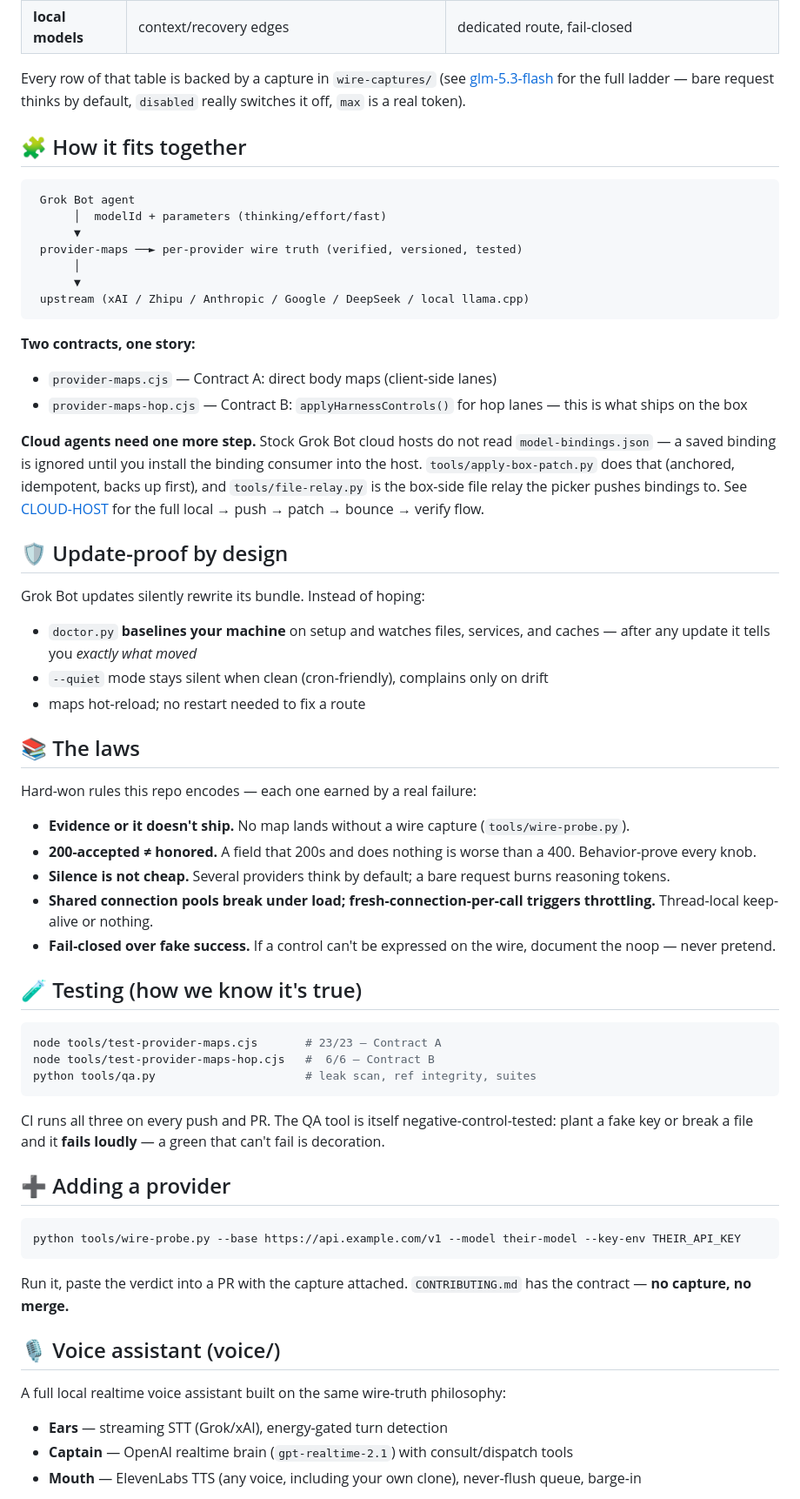
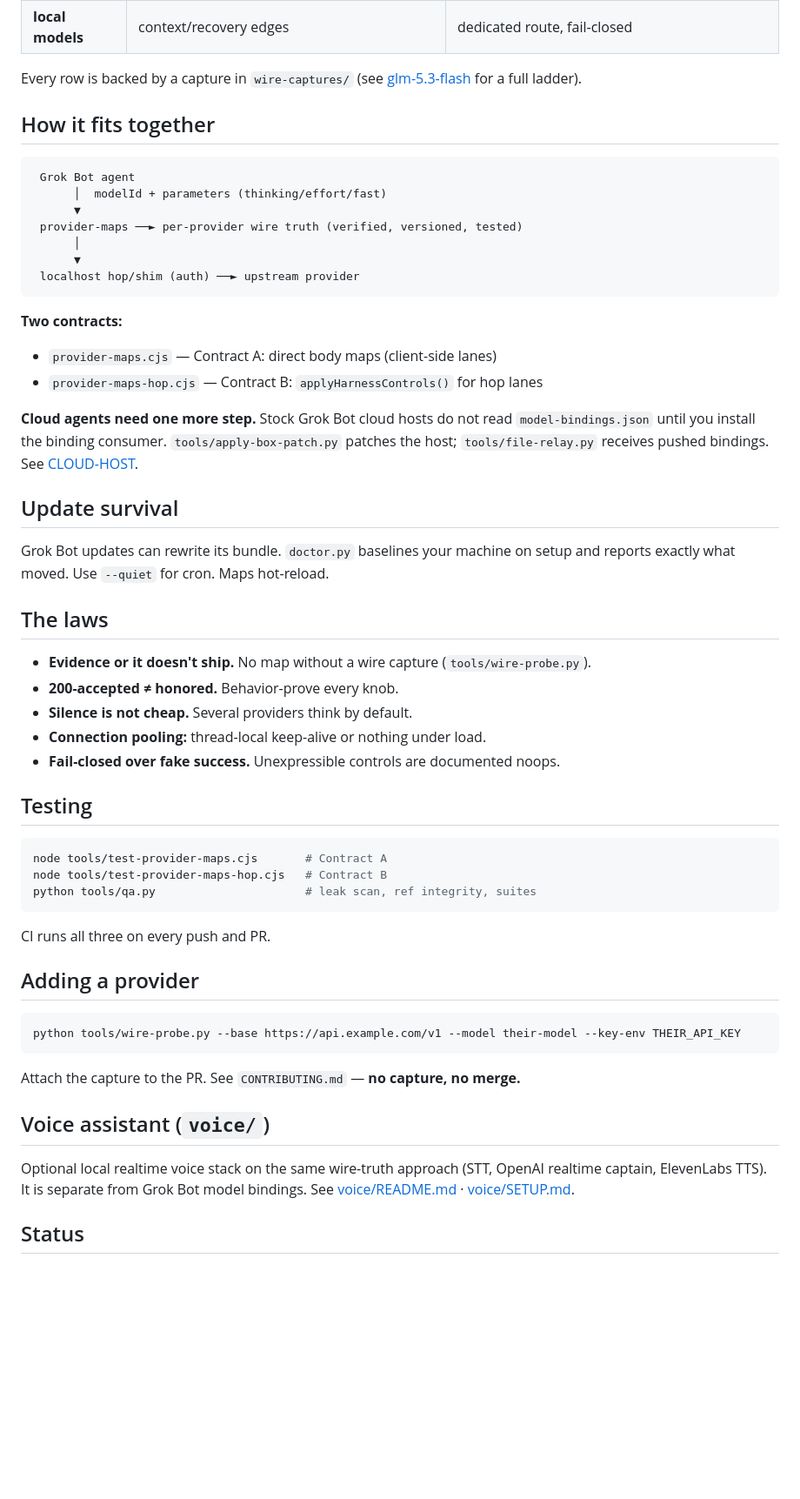
Before and after one commit to OnlyTerp/opengrok, a Markdown page: README.md, the part around one of its changes. Shown at 87% size. GitHub-like rendering; blank space fills up the shorter version.

````diff
--- a/README.md
+++ b/README.md
@@ -59,12 +121,10 @@ knobs. opengrok fixes the wire:
 | **DeepSeek** | thinking lives in the model slug, not the body | slug-owns-thinking mapping |
 | **local models** | context/recovery edges | dedicated route, fail-closed |
 
-Every row of that table is backed by a capture in `wire-captures/`
-(see [glm-5.3-flash](wire-captures/glm-5.3-flash/) for the full ladder —
-bare request thinks by default, `disabled` really switches it off, `max` is a
-real token).
+Every row is backed by a capture in `wire-captures/`
+(see [glm-5.3-flash](wire-captures/glm-5.3-flash/) for a full ladder).
 
-## 🧩 How it fits together
+## How it fits together
 
 ```
  Grok Bot agent
@@ -73,65 +133,55 @@ real token).
  provider-maps ──► per-provider wire truth (verified, versioned, tested)
       │
       ▼
- upstream (xAI / Zhipu / Anthropic / Google / DeepSeek / local llama.cpp)
+ localhost hop/shim (auth) ──► upstream provider
 ```
 
-**Two contracts, one story:**
+**Two contracts:**
+
 - `provider-maps.cjs` — Contract A: direct body maps (client-side lanes)
-- `provider-maps-hop.cjs` — Contract B: `applyHarnessControls()` for hop lanes — this is what ships on the box
+- `provider-maps-hop.cjs` — Contract B: `applyHarnessControls()` for hop lanes
 
 **Cloud agents need one more step.** Stock Grok Bot cloud hosts do not read
-`model-bindings.json` — a saved binding is ignored until you install the
-binding consumer into the host. `tools/apply-box-patch.py` does that (anchored,
-idempotent, backs up first), and `tools/file-relay.py` is the box-side file
-relay the picker pushes bindings to. See [CLOUD-HOST](docs/CLOUD-HOST.md) for
-the full local → push → patch → bounce → verify flow.
+`model-bindings.json` until you install the binding consumer.
+`tools/apply-box-patch.py` patches the host; `tools/file-relay.py` receives
+pushed bindings. See [CLOUD-HOST](docs/CLOUD-HOST.md).
 
-## 🛡️ Update-proof by design
+## Update survival
 
-Grok Bot updates silently rewrite its bundle. Instead of hoping:
+Grok Bot updates can rewrite its bundle. `doctor.py` baselines your machine on
+setup and reports exactly what moved. Use `--quiet` for cron. Maps hot-reload.
 
-- `doctor.py` **baselines your machine** on setup and watches files, services,
-  and caches — after any update it tells you *exactly what moved*
-- `--quiet` mode stays silent when clean (cron-friendly), complains only on drift
-- maps hot-reload; no restart needed to fix a route
+## The laws
 
-## 📚 The laws
+- **Evidence or it doesn't ship.** No map without a wire capture (`tools/wire-probe.py`).
+- **200-accepted ≠ honored.** Behavior-prove every knob.
+- **Silence is not cheap.** Several providers think by default.
+- **Connection pooling:** thread-local keep-alive or nothing under load.
+- **Fail-closed over fake success.** Unexpressible controls are documented noops.
 
-Hard-won rules this repo encodes — each one earned by a real failure:
-
-- **Evidence or it doesn't ship.** No map lands without a wire capture (`tools/wire-probe.py`).
-- **200-accepted ≠ honored.** A field that 200s and does nothing is worse than a 400. Behavior-prove every knob.
-- **Silence is not cheap.** Several providers think by default; a bare request burns reasoning tokens.
-- **Shared connection pools break under load; fresh-connection-per-call triggers throttling.** Thread-local keep-alive or nothing.
-- **Fail-closed over fake success.** If a control can't be expressed on the wire, document the noop — never pretend.
-
-## 🧪 Testing (how we know it's true)
+## Testing
 
 ```bash
-node tools/test-provider-maps.cjs       # 23/23 — Contract A
-node tools/test-provider-maps-hop.cjs   #  6/6 — Contract B
+node tools/test-provider-maps.cjs       # Contract A
+node tools/test-provider-maps-hop.cjs   # Contract B
 python tools/qa.py                      # leak scan, ref integrity, suites
 ```
 
-CI runs all three on every push and PR. The QA tool is itself
-negative-control-tested: plant a fake key or break a file and it **fails
-loudly** — a green that can't fail is decoration.
+CI runs all three on every push and PR.
 
-## ➕ Adding a provider
+## Adding a provider
 
 ```bash
 python tools/wire-probe.py --base https://api.example.com/v1 --model their-model --key-env THEIR_API_KEY
 ```
 
-Run it, paste the verdict into a PR with the capture attached.
-`CONTRIBUTING.md` has the contract — **no capture, no merge.**
+Attach the capture to the PR. See `CONTRIBUTING.md` — **no capture, no merge.**
 
-## 🎙️ Voice assistant (voice/)
+## Voice assistant (`voice/`)
 
-A full local realtime voice assistant built on the same wire-truth philosophy:
+Optional local realtime voice stack on the same wire-truth approach (STT,
+OpenAI realtime captain, ElevenLabs TTS). It is separate from Grok Bot model
+bindings. See [voice/README.md](voice/README.md) · [voice/SETUP.md](voice/SETUP.md).
 
-- **Ears** — streaming STT (Grok/xAI), energy-gated turn detection
-- **Captain** — OpenAI realtime brain (`gpt-realtime-2.1`) with consult/dispatch tools
-- **Mouth** — ElevenLabs TTS (any voice, including your own clone), never-flush queue, barge-in
+## Status
 
````
Also changed, not shown: other parts of README.md (+99 -50 lines).
